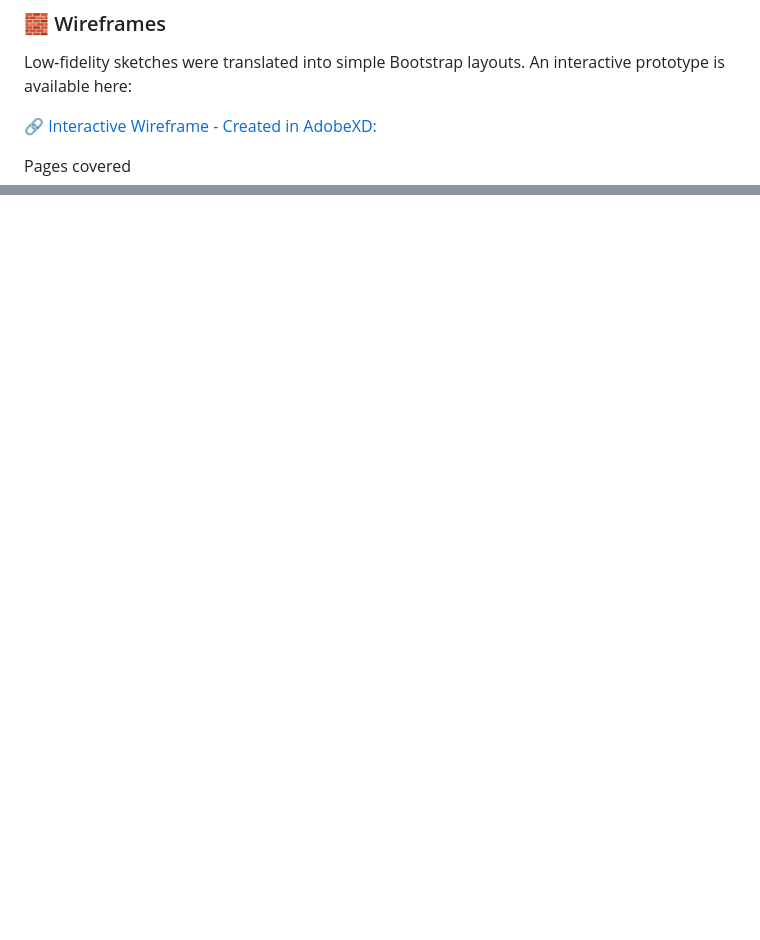
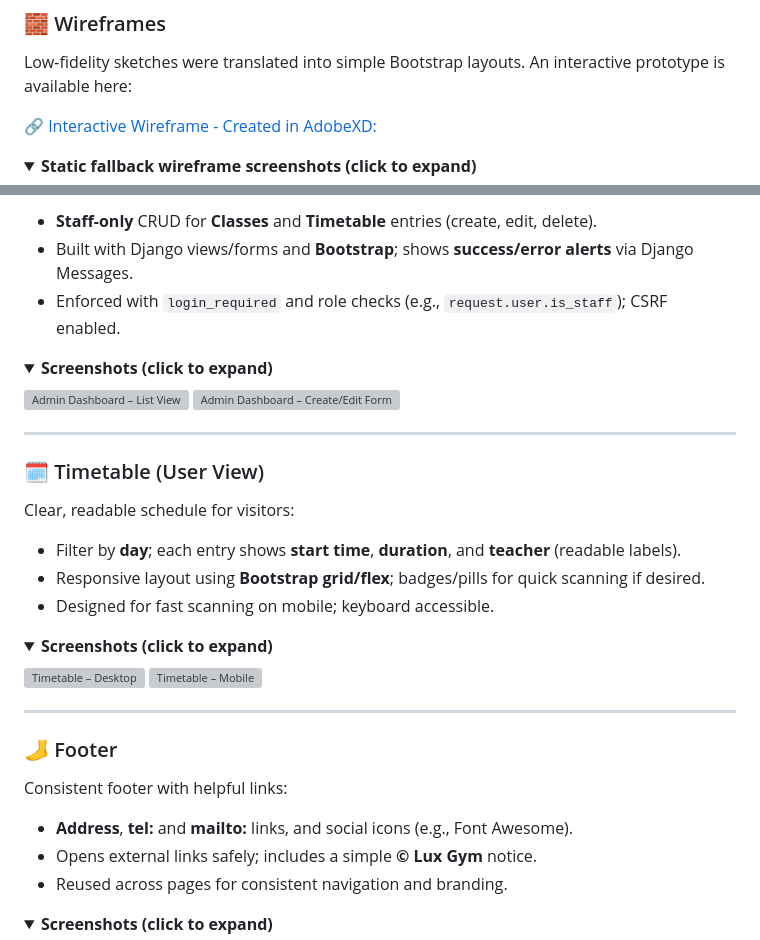
Before and after one commit to SamAtkinsonModeste/fitness-lux-gym, a Markdown page: README.md, 2 parts joined by grey strips. Rendered like a GitHub page; folded sections open; blank space fills up the shorter version; grey boxes are pictures that could not be loaded.

Commit message:
chore(docs): update README with feature section

```diff
--- a/README.md
+++ b/README.md
@@ -139,5 +139,6 @@ Low‑fidelity sketches were translated into simple Bootstrap layouts. An intera
 
 [🔗 Interactive Wireframe - Created in AdobeXD:](https://xd.adobe.com/view/4be8ce91-5c34-4a35-adc9-2736f12b9fbb-1ebb/)
 
-Pages covered
+<details>
+  <summary><strong>Static fallback wireframe screenshots (click to expand)</strong></summary>
 
@@ -181,0 +270,43 @@ Timetable (by day)
+- **Staff-only** CRUD for **Classes** and **Timetable** entries (create, edit, delete).
+- Built with Django views/forms and **Bootstrap**; shows **success/error alerts** via Django Messages.
+- Enforced with `login_required` and role checks (e.g., `request.user.is_staff`); CSRF enabled.
+
+<details>
+  <summary><strong>Screenshots (click to expand)</strong></summary>
+
+![Admin Dashboard – List View](documentation/features/dashboard-list.png)
+![Admin Dashboard – Create/Edit Form](documentation/features/dashboard-form.png)
+
+</details>
+
+---
+
+### 🗓️ Timetable (User View)
+
+Clear, readable schedule for visitors:
+
+- Filter by **day**; each entry shows **start time**, **duration**, and **teacher** (readable labels).
+- Responsive layout using **Bootstrap grid/flex**; badges/pills for quick scanning if desired.
+- Designed for fast scanning on mobile; keyboard accessible.
+
+<details>
+  <summary><strong>Screenshots (click to expand)</strong></summary>
+
+![Timetable – Desktop](documentation/features/timetable-desktop.png)
+![Timetable – Mobile](documentation/features/timetable-mobile.png)
+
+</details>
+
+---
+
+### 🦶 Footer
+
+Consistent footer with helpful links:
+
+- **Address**, **tel:** and **mailto:** links, and social icons (e.g., Font Awesome).
+- Opens external links safely; includes a simple **© Lux Gym** notice.
+- Reused across pages for consistent navigation and branding.
+
+<details>
+  <summary><strong>Screenshots (click to expand)</strong></summary>
+
```
Also changed, not shown: other parts of README.md (+101 -5 lines).
